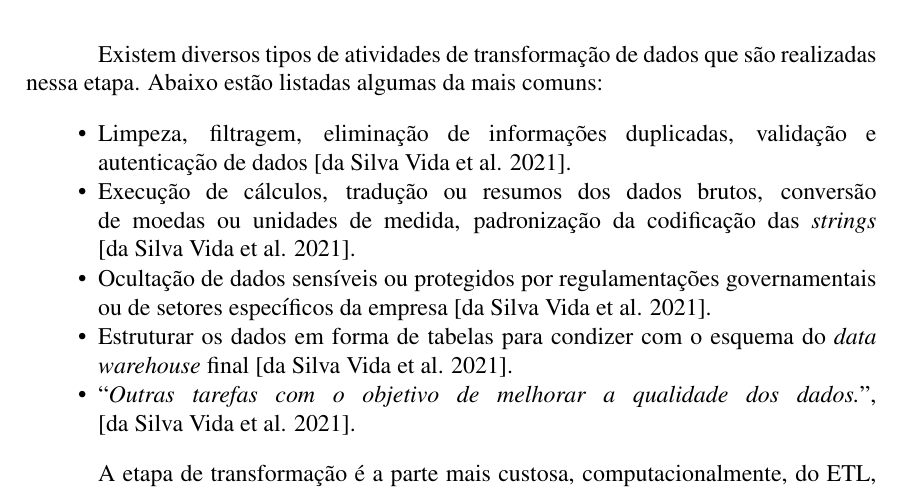
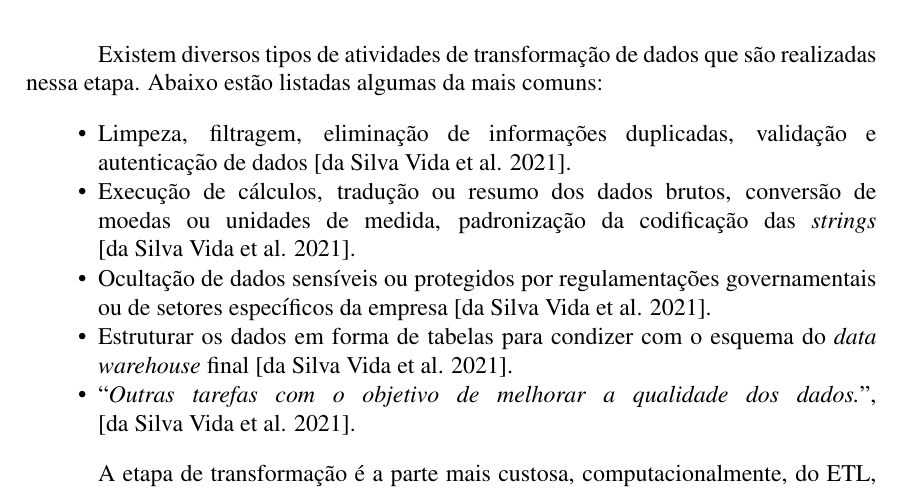
Before and after one commit to Crissky/TCC-21, a LaTeX paper (main.tex, which reads secoes/referencial_terorico.tex): part of page 8 of 19, cut so that both start at the same text. Compiled offline with pdfLaTeX.

Commit message:
CORRECAO

```diff
--- a/secoes/referencial_terorico.tex
+++ b/secoes/referencial_terorico.tex
@@ -114,7 +114,7 @@ Existem diversos tipos de atividades de transformação de dados que são realiz
 
 \begin{itemize}
   \item Limpeza, filtragem, eliminação de informações duplicadas, validação e autenticação de dados \cite{vida2021datawarehouse}.
-  \item Execução de cálculos, tradução ou resumos dos dados brutos, conversão de moedas ou unidades de medida, padronização da codificação das \textit{strings} \cite{vida2021datawarehouse}.
+  \item Execução de cálculos, tradução ou resumo dos dados brutos, conversão de moedas ou unidades de medida, padronização da codificação das \textit{strings} \cite{vida2021datawarehouse}.
   \item Ocultação de dados sensíveis ou protegidos por regulamentações governamentais ou de setores específicos da empresa \cite{vida2021datawarehouse}.
   \item Estruturar os dados em forma de tabelas para condizer com o esquema do \textit{data warehouse} final \cite{vida2021datawarehouse}.
   \item \enquote{\textit{Outras tarefas com o objetivo de melhorar a qualidade dos dados.}}, \cite{vida2021datawarehouse}.
```
